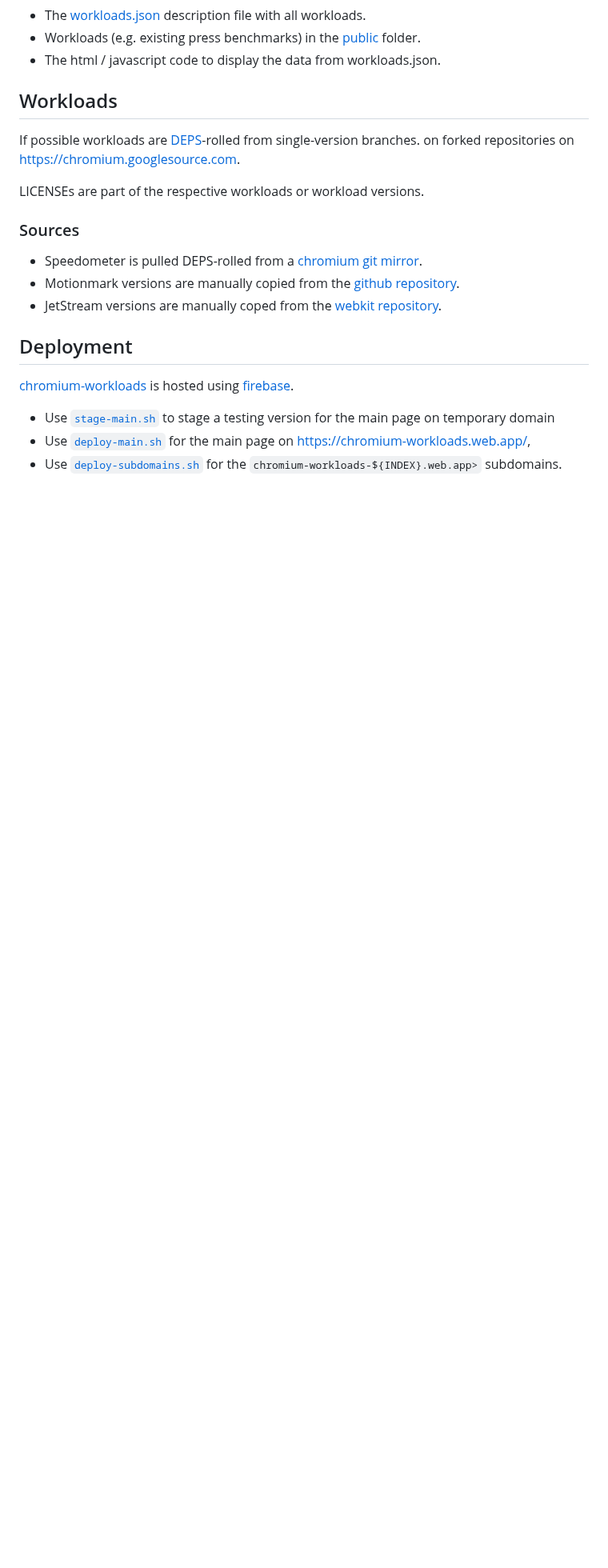
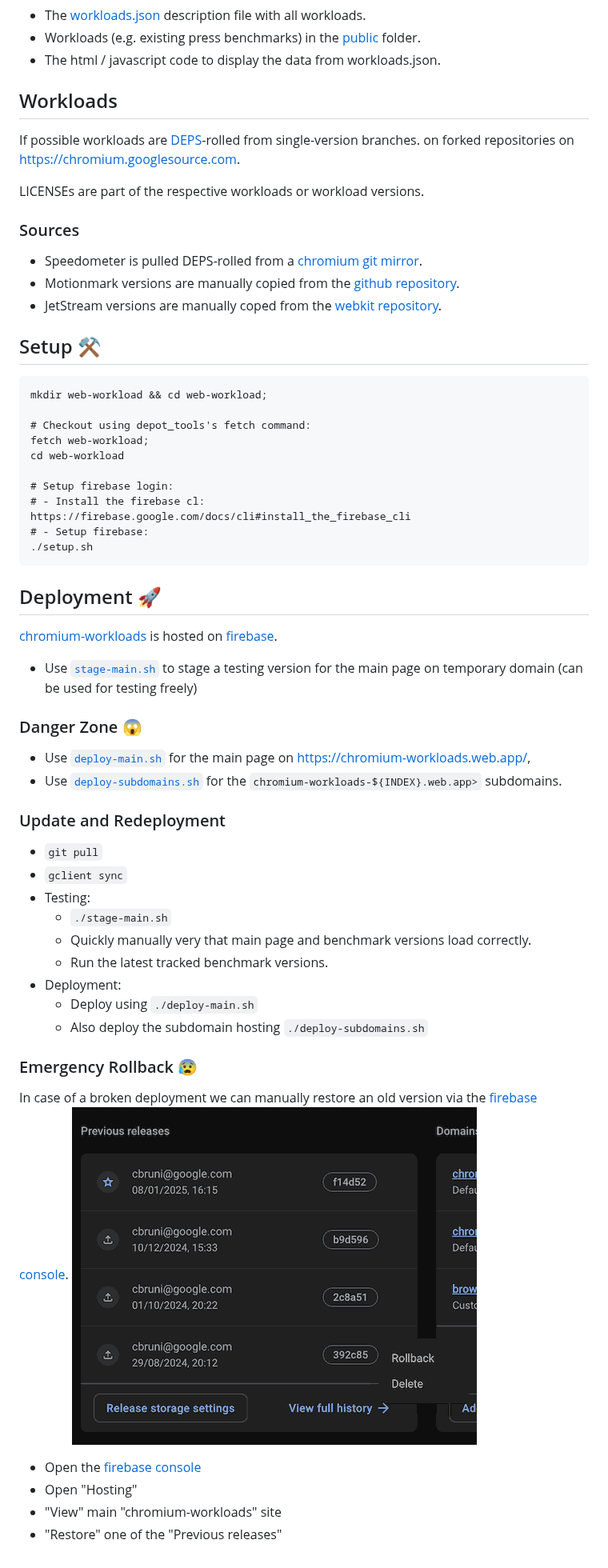
Before and after one commit to chromium-full-mirror/web-workload, a Markdown page: README.md, the part around the change. Shown at 80% size. Rendered like a GitHub page; pictures changed too: help/firebase_console_restore.png (added); blank space fills up the shorter version.

Commit message:
Improve documentation
- Add checkout / setup instructions
- Add detailed deployment instructions

Change-Id: I3cb3ccf4086de81305bd4bc8b2ce84caa4b13659
Reviewed-on: https://chromium-review.googlesource.com/c/web-workload/+/6213596
Reviewed-by: Leszek Swirski <leszeks@chromium.org>

````diff
--- a/README.md
+++ b/README.md
@@ -28,14 +28,50 @@ LICENSEs are part of the respective workloads or workload versions.
  - JetStream versions are manually coped from the
    [webkit repository](https://github.com/WebKit/WebKit/tree/main/PerformanceTests/).
 
+## Setup ⚒️
+```
+mkdir web-workload && cd web-workload;
 
-## Deployment
+# Checkout using depot_tools's fetch command:
+fetch web-workload;
+cd web-workload
 
-[chromium-workloads](https://chromium-workloads.web.app) is hosted using
+# Setup firebase login:
+# - Install the firebase cl: https://firebase.google.com/docs/cli#install_the_firebase_cli
+# - Setup firebase:
+./setup.sh
+```
+
+## Deployment 🚀
+
+[chromium-workloads](https://chromium-workloads.web.app) is hosted on
 [firebase](https://firebase.google.com/).
 - Use [`stage-main.sh`](./stage-main.sh) to stage a testing version for the
-  main page on temporary domain
+  main page on temporary domain (can be used for testing freely)
+
+### Danger Zone 😱
 - Use [`deploy-main.sh`](./deploy-main.sh) for the main page on
   <https://chromium-workloads.web.app/>,
 - Use [`deploy-subdomains.sh`](./deploy-subdomains.sh) for the
   `chromium-workloads-${INDEX}.web.app>` subdomains.
+
+### Update and Redeployment
+- `git pull`
+- `gclient sync`
+- Testing:
+  - `./stage-main.sh`
+  - Quickly manually very that main page and benchmark versions load
+    correctly.
+  - Run the latest tracked benchmark versions.
+- Deployment:
+  - Deploy using `./deploy-main.sh`
+  - Also deploy the subdomain hosting `./deploy-subdomains.sh`
+
+### Emergency Rollback 😰
+In case of a broken deployment we can manually restore an old version via the
+[firebase console](https://firebase.corp.google.com/u/0/project/chromium-workloads/hosting/sites/chromium-workloads).
+![firebase console](help/firebase_console_restore.png)
+- Open the [firebase console](https://firebase.corp.google.com/u/0/project/chromium-workloads)
+- Open "Hosting"
+- "View" main "chromium-workloads" site
+- "Restore" one of the "Previous releases"
````
